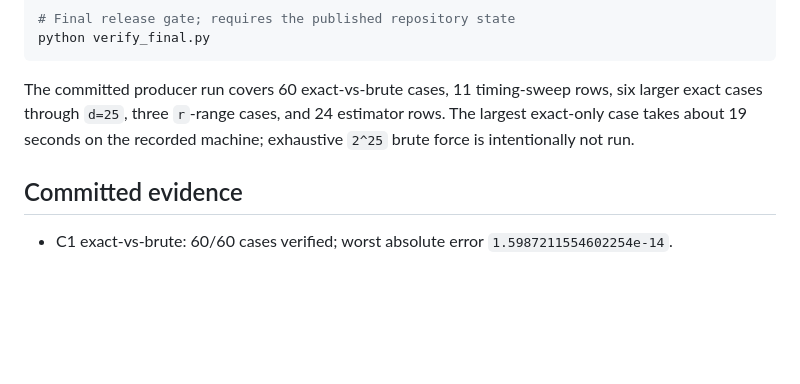
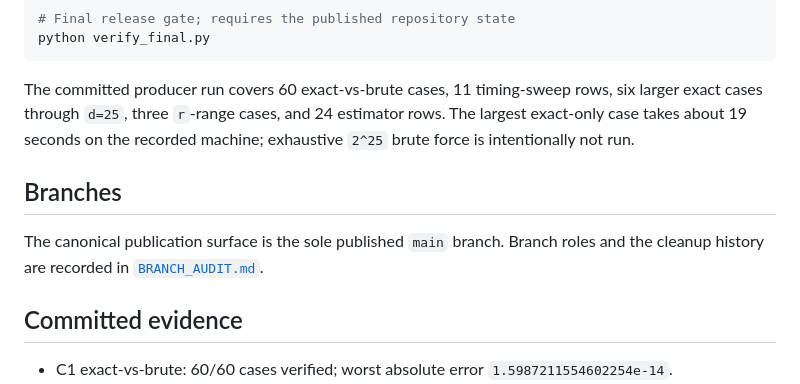
Before and after one commit to MachineLearning-Nerd/icml26-do-shapley, a Markdown page: README.md, the part around the change. GitHub-like rendering; blank space fills up the shorter version.

```diff
--- a/README.md
+++ b/README.md
@@ -104,6 +104,11 @@ rows, six larger exact cases through `d=25`, three `r`-range cases, and 24
 estimator rows. The largest exact-only case takes about 19 seconds on the
 recorded machine; exhaustive `2^25` brute force is intentionally not run.
 
+## Branches
+
+The canonical publication surface is the sole published `main` branch. Branch
+roles and the cleanup history are recorded in [`BRANCH_AUDIT.md`](BRANCH_AUDIT.md).
+
 ## Committed evidence
 
 - C1 exact-vs-brute: 60/60 cases verified; worst absolute error
```
